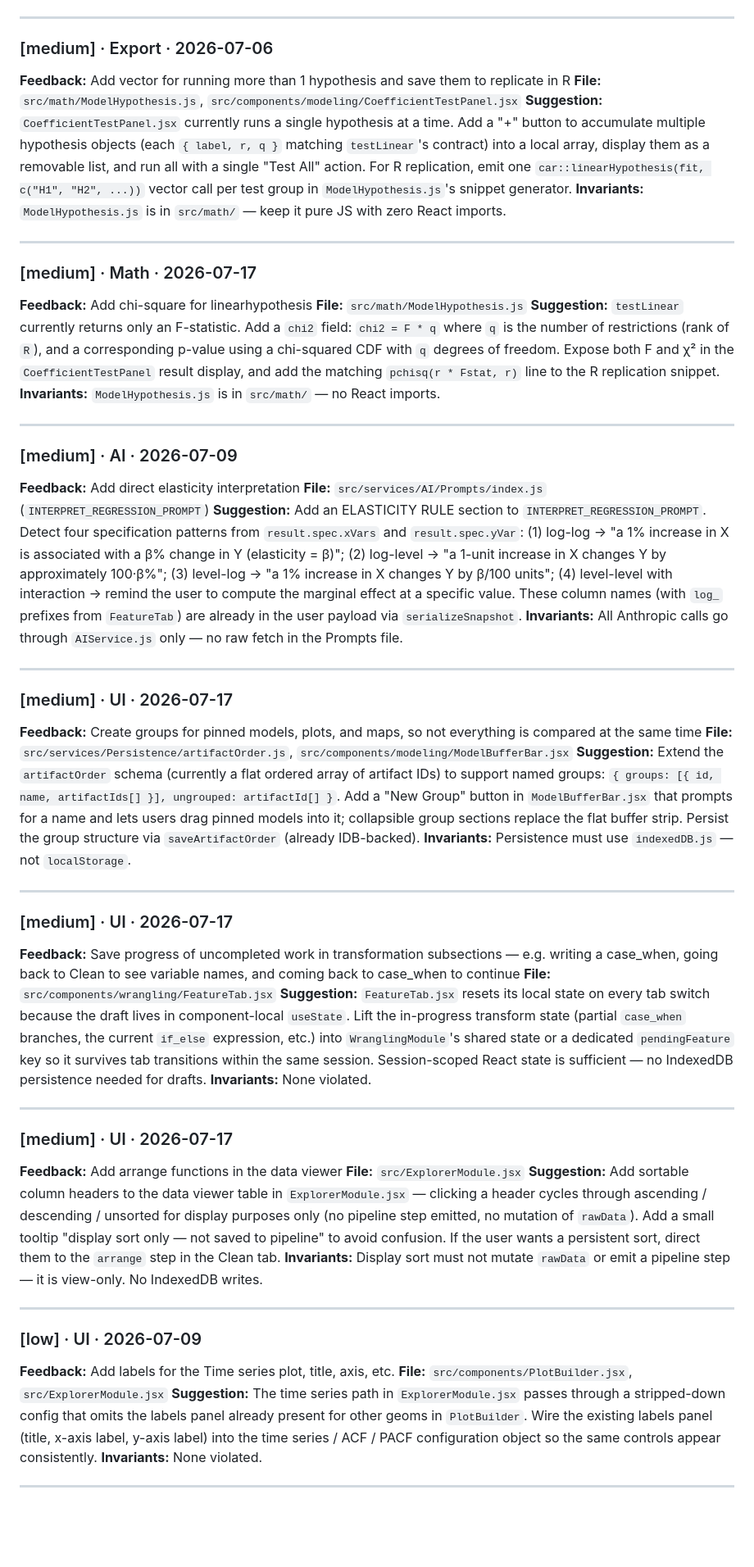
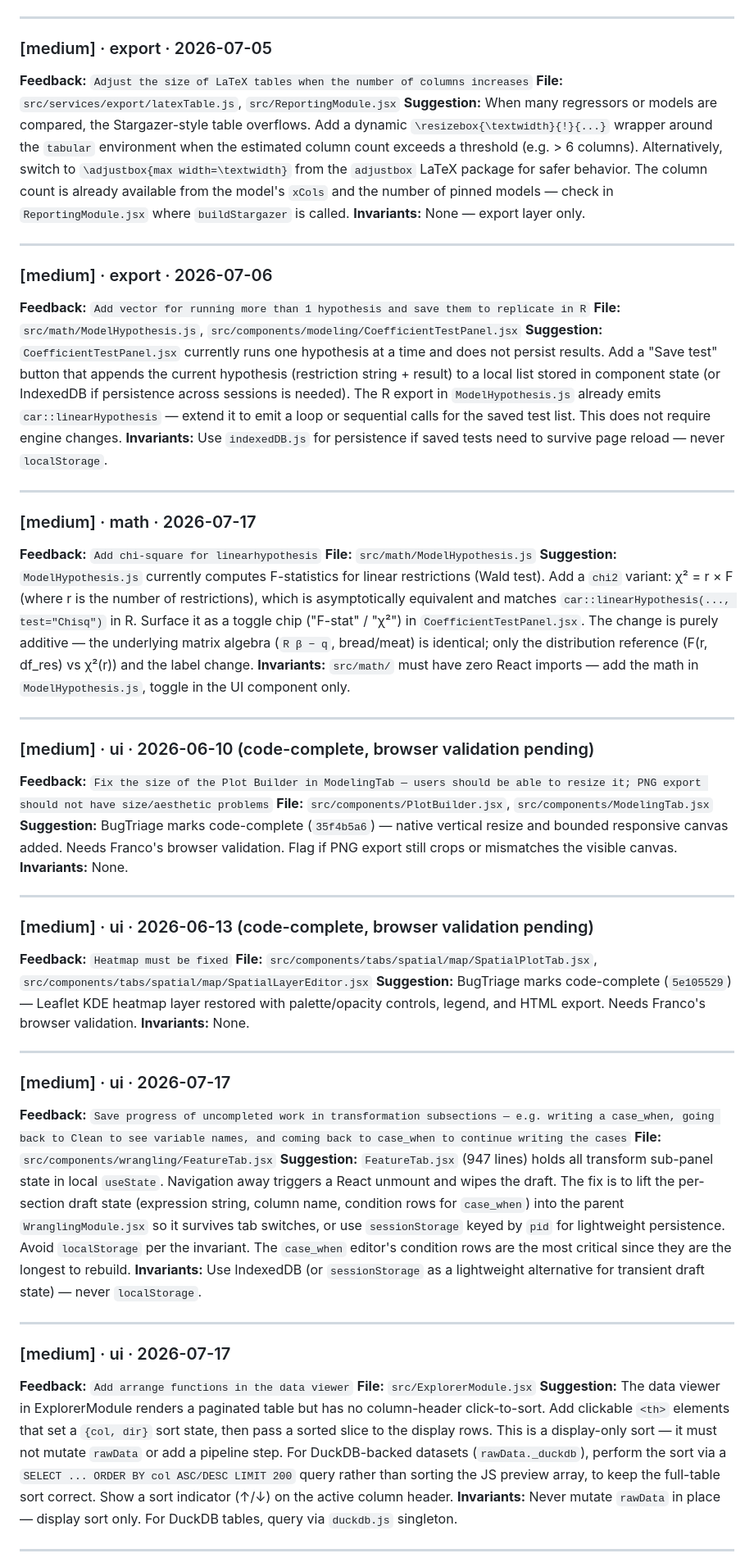
Before and after one commit to 1francom/econsolver, a Markdown page: FeedbackAnalysisReport.md, the part around one of its changes. Shown at 82% size. Drawn GitHub-style; blank space fills up the shorter version.

```diff
--- a/FeedbackAnalysisReport.md
+++ b/FeedbackAnalysisReport.md
@@ -52,59 +52,59 @@
 
 ---
 
-### [medium] · Export · 2026-07-06
-**Feedback:** Add vector for running more than 1 hypothesis and save them to replicate in R
-**File:** `src/math/ModelHypothesis.js`, `src/components/modeling/CoefficientTestPanel.jsx`
-**Suggestion:** `CoefficientTestPanel.jsx` currently runs a single hypothesis at a time. Add a "+" button to accumulate multiple hypothesis objects (each `{ label, r, q }` matching `testLinear`'s contract) into a local array, display them as a removable list, and run all with a single "Test All" action. For R replication, emit one `car::linearHypothesis(fit, c("H1", "H2", ...))` vector call per test group in `ModelHypothesis.js`'s snippet generator.
-**Invariants:** `ModelHypothesis.js` is in `src/math/` — keep it pure JS with zero React imports.
+### [medium] · export · 2026-07-05
+**Feedback:** `Adjust the size of LaTeX tables when the number of columns increases`
+**File:** `src/services/export/latexTable.js`, `src/ReportingModule.jsx`
+**Suggestion:** When many regressors or models are compared, the Stargazer-style table overflows. Add a dynamic `\resizebox{\textwidth}{!}{...}` wrapper around the `tabular` environment when the estimated column count exceeds a threshold (e.g. > 6 columns). Alternatively, switch to `\adjustbox{max width=\textwidth}` from the `adjustbox` LaTeX package for safer behavior. The column count is already available from the model's `xCols` and the number of pinned models — check in `ReportingModule.jsx` where `buildStargazer` is called.
+**Invariants:** None — export layer only.
 
 ---
 
-### [medium] · Math · 2026-07-17
-**Feedback:** Add chi-square for linearhypothesis
-**File:** `src/math/ModelHypothesis.js`
-**Suggestion:** `testLinear` currently returns only an F-statistic. Add a `chi2` field: `chi2 = F * q` where `q` is the number of restrictions (rank of `R`), and a corresponding p-value using a chi-squared CDF with `q` degrees of freedom. Expose both F and χ² in the `CoefficientTestPanel` result display, and add the matching `pchisq(r * Fstat, r)` line to the R replication snippet.
-**Invariants:** `ModelHypothesis.js` is in `src/math/` — no React imports.
+### [medium] · export · 2026-07-06
+**Feedback:** `Add vector for running more than 1 hypothesis and save them to replicate in R`
+**File:** `src/math/ModelHypothesis.js`, `src/components/modeling/CoefficientTestPanel.jsx`
+**Suggestion:** `CoefficientTestPanel.jsx` currently runs one hypothesis at a time and does not persist results. Add a "Save test" button that appends the current hypothesis (restriction string + result) to a local list stored in component state (or IndexedDB if persistence across sessions is needed). The R export in `ModelHypothesis.js` already emits `car::linearHypothesis` — extend it to emit a loop or sequential calls for the saved test list. This does not require engine changes.
+**Invariants:** Use `indexedDB.js` for persistence if saved tests need to survive page reload — never `localStorage`.
 
 ---
 
-### [medium] · AI · 2026-07-09
-**Feedback:** Add direct elasticity interpretation
-**File:** `src/services/AI/Prompts/index.js` (`INTERPRET_REGRESSION_PROMPT`)
-**Suggestion:** Add an ELASTICITY RULE section to `INTERPRET_REGRESSION_PROMPT`. Detect four specification patterns from `result.spec.xVars` and `result.spec.yVar`: (1) log-log → "a 1% increase in X is associated with a β% change in Y (elasticity = β)"; (2) log-level → "a 1-unit increase in X changes Y by approximately 100·β%"; (3) level-log → "a 1% increase in X changes Y by β/100 units"; (4) level-level with interaction → remind the user to compute the marginal effect at a specific value. These column names (with `log_` prefixes from `FeatureTab`) are already in the user payload via `serializeSnapshot`.
-**Invariants:** All Anthropic calls go through `AIService.js` only — no raw fetch in the Prompts file.
+### [medium] · math · 2026-07-17
+**Feedback:** `Add chi-square for linearhypothesis`
+**File:** `src/math/ModelHypothesis.js`
+**Suggestion:** `ModelHypothesis.js` currently computes F-statistics for linear restrictions (Wald test). Add a `chi2` variant: χ² = r × F (where r is the number of restrictions), which is asymptotically equivalent and matches `car::linearHypothesis(..., test="Chisq")` in R. Surface it as a toggle chip ("F-stat" / "χ²") in `CoefficientTestPanel.jsx`. The change is purely additive — the underlying matrix algebra (`R β − q`, bread/meat) is identical; only the distribution reference (F(r, df_res) vs χ²(r)) and the label change.
+**Invariants:** `src/math/` must have zero React imports — add the math in `ModelHypothesis.js`, toggle in the UI component only.
 
 ---
 
-### [medium] · UI · 2026-07-17
-**Feedback:** Create groups for pinned models, plots, and maps, so not everything is compared at the same time
-**File:** `src/services/Persistence/artifactOrder.js`, `src/components/modeling/ModelBufferBar.jsx`
-**Suggestion:** Extend the `artifactOrder` schema (currently a flat ordered array of artifact IDs) to support named groups: `{ groups: [{ id, name, artifactIds[] }], ungrouped: artifactId[] }`. Add a "New Group" button in `ModelBufferBar.jsx` that prompts for a name and lets users drag pinned models into it; collapsible group sections replace the flat buffer strip. Persist the group structure via `saveArtifactOrder` (already IDB-backed).
-**Invariants:** Persistence must use `indexedDB.js` — not `localStorage`.
+### [medium] · ui · 2026-06-10 (code-complete, browser validation pending)
+**Feedback:** `Fix the size of the Plot Builder in ModelingTab — users should be able to resize it; PNG export should not have size/aesthetic problems`
+**File:** `src/components/PlotBuilder.jsx`, `src/components/ModelingTab.jsx`
+**Suggestion:** BugTriage marks code-complete (`35f4b5a6`) — native vertical resize and bounded responsive canvas added. Needs Franco's browser validation. Flag if PNG export still crops or mismatches the visible canvas.
+**Invariants:** None.
 
 ---
 
-### [medium] · UI · 2026-07-17
-**Feedback:** Save progress of uncompleted work in transformation subsections — e.g. writing a case_when, going back to Clean to see variable names, and coming back to case_when to continue
-**File:** `src/components/wrangling/FeatureTab.jsx`
-**Suggestion:** `FeatureTab.jsx` resets its local state on every tab switch because the draft lives in component-local `useState`. Lift the in-progress transform state (partial `case_when` branches, the current `if_else` expression, etc.) into `WranglingModule`'s shared state or a dedicated `pendingFeature` key so it survives tab transitions within the same session. Session-scoped React state is sufficient — no IndexedDB persistence needed for drafts.
-**Invariants:** None violated.
+### [medium] · ui · 2026-06-13 (code-complete, browser validation pending)
+**Feedback:** `Heatmap must be fixed`
+**File:** `src/components/tabs/spatial/map/SpatialPlotTab.jsx`, `src/components/tabs/spatial/map/SpatialLayerEditor.jsx`
+**Suggestion:** BugTriage marks code-complete (`5e105529`) — Leaflet KDE heatmap layer restored with palette/opacity controls, legend, and HTML export. Needs Franco's browser validation.
+**Invariants:** None.
 
 ---
 
-### [medium] · UI · 2026-07-17
-**Feedback:** Add arrange functions in the data viewer
-**File:** `src/ExplorerModule.jsx`
-**Suggestion:** Add sortable column headers to the data viewer table in `ExplorerModule.jsx` — clicking a header cycles through ascending / descending / unsorted for display purposes only (no pipeline step emitted, no mutation of `rawData`). Add a small tooltip "display sort only — not saved to pipeline" to avoid confusion. If the user wants a persistent sort, direct them to the `arrange` step in the Clean tab.
-**Invariants:** Display sort must not mutate `rawData` or emit a pipeline step — it is view-only. No IndexedDB writes.
+### [medium] · ui · 2026-07-17
+**Feedback:** `Save progress of uncompleted work in transformation subsections — e.g. writing a case_when, going back to Clean to see variable names, and coming back to case_when to continue writing the cases`
+**File:** `src/components/wrangling/FeatureTab.jsx`
+**Suggestion:** `FeatureTab.jsx` (947 lines) holds all transform sub-panel state in local `useState`. Navigation away triggers a React unmount and wipes the draft. The fix is to lift the per-section draft state (expression string, column name, condition rows for `case_when`) into the parent `WranglingModule.jsx` so it survives tab switches, or use `sessionStorage` keyed by `pid` for lightweight persistence. Avoid `localStorage` per the invariant. The `case_when` editor's condition rows are the most critical since they are the longest to rebuild.
+**Invariants:** Use IndexedDB (or `sessionStorage` as a lightweight alternative for transient draft state) — never `localStorage`.
 
 ---
 
-### [low] · UI · 2026-07-09
-**Feedback:** Add labels for the Time series plot, title, axis, etc.
-**File:** `src/components/PlotBuilder.jsx`, `src/ExplorerModule.jsx`
-**Suggestion:** The time series path in `ExplorerModule.jsx` passes through a stripped-down config that omits the labels panel already present for other geoms in `PlotBuilder`. Wire the existing labels panel (title, x-axis label, y-axis label) into the time series / ACF / PACF configuration object so the same controls appear consistently.
-**Invariants:** None violated.
+### [medium] · ui · 2026-07-17
+**Feedback:** `Add arrange functions in the data viewer`
+**File:** `src/ExplorerModule.jsx`
+**Suggestion:** The data viewer in ExplorerModule renders a paginated table but has no column-header click-to-sort. Add clickable `<th>` elements that set a `{col, dir}` sort state, then pass a sorted slice to the display rows. This is a display-only sort — it must not mutate `rawData` or add a pipeline step. For DuckDB-backed datasets (`rawData._duckdb`), perform the sort via a `SELECT ... ORDER BY col ASC/DESC LIMIT 200` query rather than sorting the JS preview array, to keep the full-table sort correct. Show a sort indicator (↑/↓) on the active column header.
+**Invariants:** Never mutate `rawData` in place — display sort only. For DuckDB tables, query via `duckdb.js` singleton.
 
 ---
 
```
Also changed, not shown: other parts of FeedbackAnalysisReport.md (+150 -153 lines).
